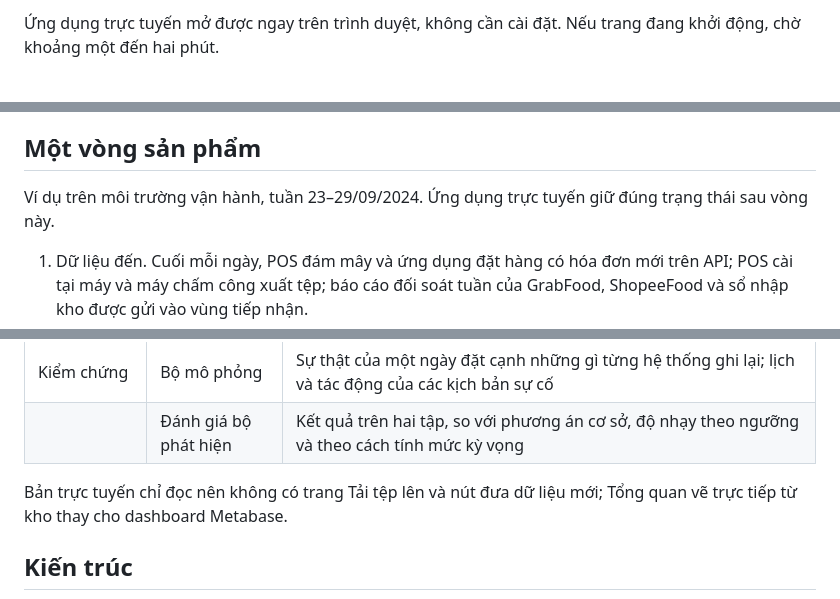
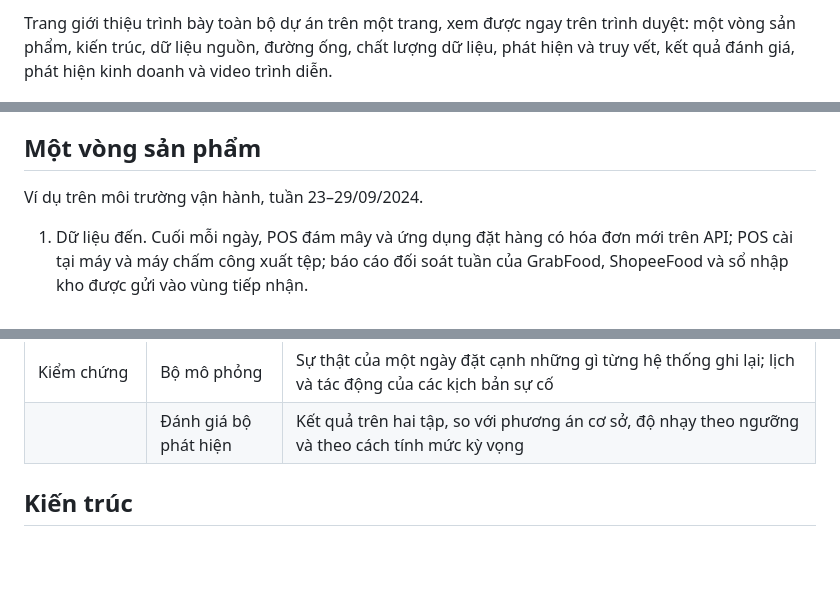
Before and after one commit to phuclc17/final_proj, a Markdown page: README.md, 3 parts joined by grey strips. Drawn GitHub-style; blank space fills up the shorter version.

Commit message:
README: lien ket toi trang gioi thieu

```diff
--- a/README.md
+++ b/README.md
@@ -13,5 +12,5 @@ Sinh viên thực hiện: Lê Cao Phúc. Giảng viên hướng dẫn: TS. Ngô
 
-Ứng dụng trực tuyến mở được ngay trên trình duyệt, không cần cài đặt. Nếu trang đang khởi động, chờ khoảng một đến hai phút.
+Trang giới thiệu trình bày toàn bộ dự án trên một trang, xem được ngay trên trình duyệt: một vòng sản phẩm, kiến trúc, dữ liệu nguồn, đường ống, chất lượng dữ liệu, phát hiện và truy vết, kết quả đánh giá, phát hiện kinh doanh và video trình diễn.
 
 ![Truy vết nguyên nhân](docs/images/truy_vet.png)
 
@@ -35,7 +34,7 @@ Fast&Fat là chuỗi giả định. Dữ liệu vận hành của doanh nghiệp
 
 ## Một vòng sản phẩm
 
-Ví dụ trên môi trường vận hành, tuần 23–29/09/2024. Ứng dụng trực tuyến giữ đúng trạng thái sau vòng này.
+Ví dụ trên môi trường vận hành, tuần 23–29/09/2024.
 
 1. Dữ liệu đến. Cuối mỗi ngày, POS đám mây và ứng dụng đặt hàng có hóa đơn mới trên API; POS cài tại máy và máy chấm công xuất tệp; báo cáo đối soát tuần của GrabFood, ShopeeFood và sổ nhập kho được gửi vào vùng tiếp nhận.
 2. Đường ống tự chạy. Airflow thấy dữ liệu mới và chạy bảy bước: kéo API theo mốc ngày, phát hiện tệp mới, nạp Bronze, cửa chặn chất lượng, dbt dựng Silver và Gold kèm 158 kiểm thử, quét cảnh báo, đưa sang PostgreSQL. Lượt bảy ngày này nạp 236 tệp, 18.798 dòng trong 146 giây.
@@ -61,8 +60,6 @@ Mọi trang dùng chung bộ lọc môi trường dữ liệu, chi nhánh và kh
 | | Truy vết nguyên nhân | Kết luận, đề xuất xử lý, cây KPI, điểm từng giả thuyết, bằng chứng gốc mở tới đúng dòng trong tệp nguồn |
 | Kiểm chứng | Bộ mô phỏng | Sự thật của một ngày đặt cạnh những gì từng hệ thống ghi lại; lịch và tác động của các kịch bản sự cố |
 | | Đánh giá bộ phát hiện | Kết quả trên hai tập, so với phương án cơ sở, độ nhạy theo ngưỡng và theo cách tính mức kỳ vọng |
-
-Bản trực tuyến chỉ đọc nên không có trang Tải tệp lên và nút đưa dữ liệu mới; Tổng quan vẽ trực tiếp từ kho thay cho dashboard Metabase.
 
 ## Kiến trúc
 
```
Also changed, not shown: other parts of README.md (+3 -4 lines).
